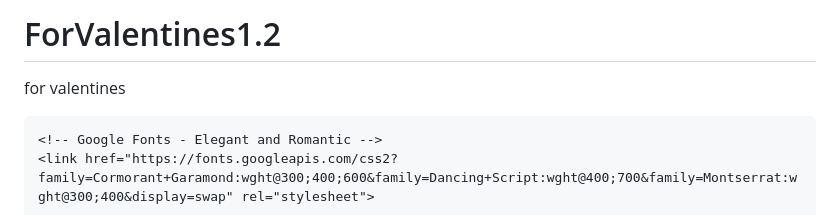
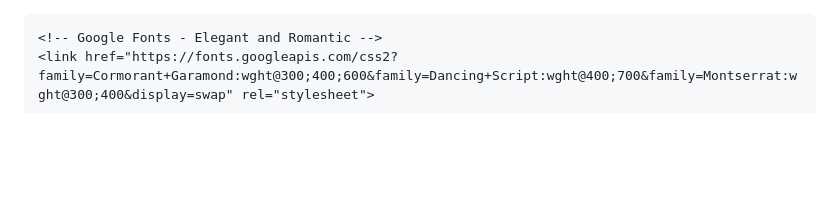
Before and after one commit to ken680710/ForValentines1.2, a Markdown page: README.md, the part around one of its changes. Drawn GitHub-style; blank space fills up the shorter version.

```diff
--- a/README.md
+++ b/README.md
@@ -1,5 +1,3 @@
-# ForValentines1.2
-for valentines
 <!DOCTYPE html>
 <html lang="en">
 <head>
```
Also changed, not shown: other parts of README.md (+6 -6 lines).
